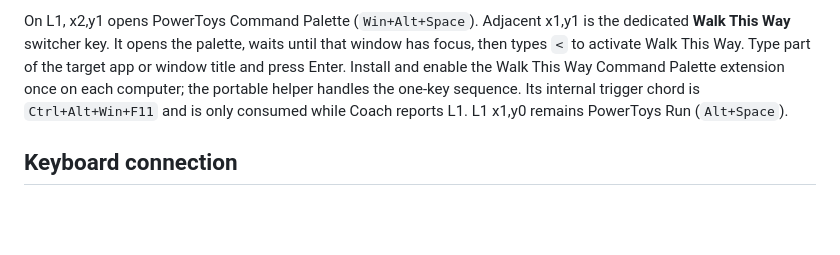
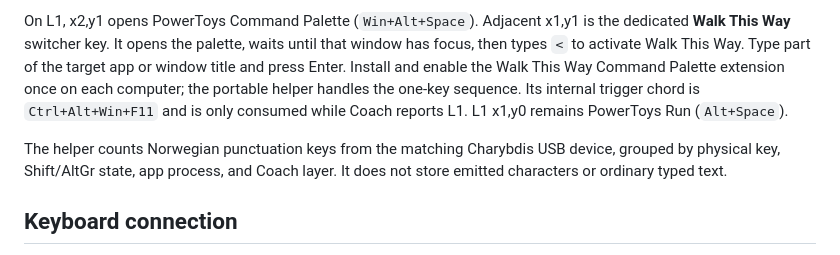
Before and after one commit to Glx28/portable-charybdis, a Markdown page: README.md, the part around the change. GitHub-like rendering; blank space fills up the shorter version.

Commit message:
Document layer-aware Norwegian symbol logging

```diff
--- a/README.md
+++ b/README.md
@@ -41,6 +41,8 @@ Starting after `git pull` replaces helper/server processes from older Portable C
 
 On L1, x2,y1 opens PowerToys Command Palette (`Win+Alt+Space`). Adjacent x1,y1 is the dedicated **Walk This Way** switcher key. It opens the palette, waits until that window has focus, then types `<` to activate Walk This Way. Type part of the target app or window title and press Enter. Install and enable the Walk This Way Command Palette extension once on each computer; the portable helper handles the one-key sequence. Its internal trigger chord is `Ctrl+Alt+Win+F11` and is only consumed while Coach reports L1. L1 x1,y0 remains PowerToys Run (`Alt+Space`).
 
+The helper counts Norwegian punctuation keys from the matching Charybdis USB device, grouped by physical key, Shift/AltGr state, app process, and Coach layer. It does not store emitted characters or ordinary typed text.
+
 ## Keyboard connection
 
 Coach layer tracking works automatically over USB. Firmware sends layer changes on a separate vendor-defined HID interface; the Windows helper reads that private interface, so layer keys never become host keypresses. USB switching between computers requires no Bluetooth pairing. Bluetooth-only use remains available through **Connect over Bluetooth** in Edge or Chrome; it is optional when connected by USB. Both channels require firmware with the Coach beacon feature.
```
